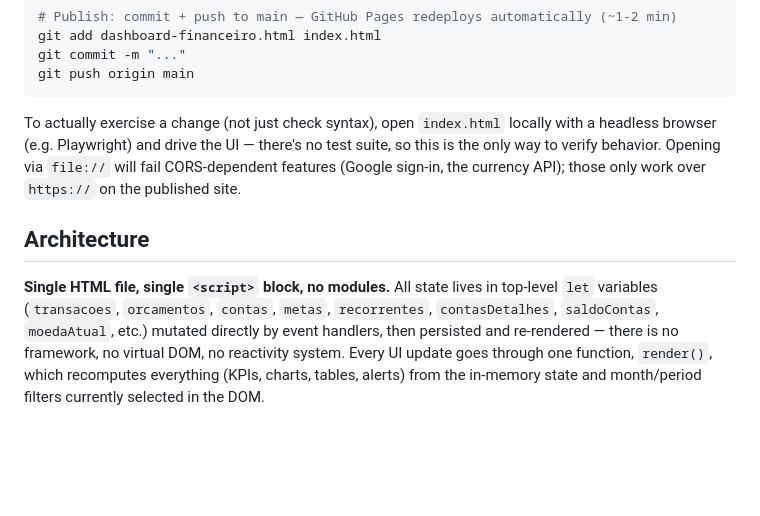
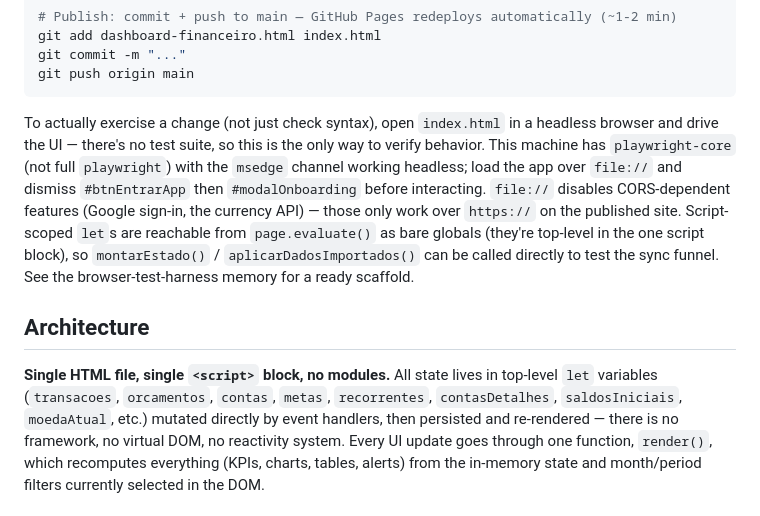
Before and after one commit to PortesLima/PortesLima.github.io, a Markdown page: CLAUDE.md, the part around the change. GitHub-like rendering; blank space fills up the shorter version.

Commit message:
Atualiza CLAUDE.md: state list, harness de teste, saldosIniciais
- Lista saldosIniciais no lugar de saldoContas nas variaveis de estado.
- Detalha o harness de teste real (playwright-core + canal msedge, dispensar
  telas de abertura, globals via page.evaluate).

Co-Authored-By: Claude Sonnet 5 <noreply@anthropic.com>

````diff
--- a/CLAUDE.md
+++ b/CLAUDE.md
@@ -39,16 +39,21 @@ git commit -m "..."
 git push origin main
 ```
 
-To actually exercise a change (not just check syntax), open `index.html` locally with a
-headless browser (e.g. Playwright) and drive the UI — there's no test suite, so this is the
-only way to verify behavior. Opening via `file://` will fail CORS-dependent features (Google
-sign-in, the currency API); those only work over `https://` on the published site.
+To actually exercise a change (not just check syntax), open `index.html` in a headless browser
+and drive the UI — there's no test suite, so this is the only way to verify behavior. This
+machine has `playwright-core` (not full `playwright`) with the `msedge` channel working
+headless; load the app over `file://` and dismiss `#btnEntrarApp` then `#modalOnboarding`
+before interacting. `file://` disables CORS-dependent features (Google sign-in, the currency
+API) — those only work over `https://` on the published site. Script-scoped `let`s are
+reachable from `page.evaluate()` as bare globals (they're top-level in the one script block),
+so `montarEstado()` / `aplicarDadosImportados()` can be called directly to test the sync
+funnel. See the browser-test-harness memory for a ready scaffold.
 
 ## Architecture
 
 **Single HTML file, single `<script>` block, no modules.** All state lives in top-level `let`
 variables (`transacoes`, `orcamentos`, `contas`, `metas`, `recorrentes`, `contasDetalhes`,
-`saldoContas`, `moedaAtual`, etc.) mutated directly by event handlers, then persisted and
+`saldosIniciais`, `moedaAtual`, etc.) mutated directly by event handlers, then persisted and
 re-rendered — there
 is no framework, no virtual DOM, no reactivity system. Every UI update goes through one
 function, `render()`, which recomputes everything (KPIs, charts, tables, alerts) from the
````
